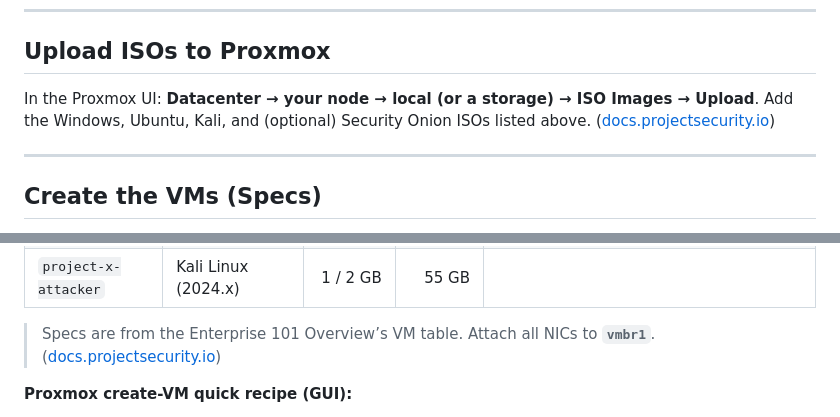
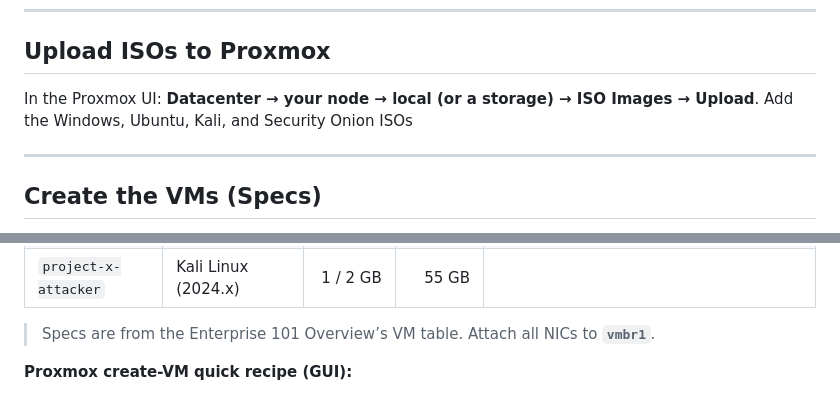
Before and after one commit to Sdot-1/Portfolio, a Markdown page: Projects/enterprise‑101‑homelab‑proxmox/README.md, 2 parts joined by grey strips. Rendered like a GitHub page.

```diff
--- a/Projects/enterprise‑101‑homelab‑proxmox/README.md
+++ b/Projects/enterprise‑101‑homelab‑proxmox/README.md
@@ -118,7 +121,7 @@ netfilter-persistent save
 
 ## Upload ISOs to Proxmox
 
-In the Proxmox UI: **Datacenter → your node → local (or a storage) → ISO Images → Upload**. Add the Windows, Ubuntu, Kali, and (optional) Security Onion ISOs listed above. ([docs.projectsecurity.io][1])
+In the Proxmox UI: **Datacenter → your node → local (or a storage) → ISO Images → Upload**. Add the Windows, Ubuntu, Kali, and Security Onion ISOs
 
 ---
 
@@ -136,7 +139,7 @@ Create each VM with these **minimum specs** (from the docs). Disk bus choices be
 | `project-x-corp-svr`     | Ubuntu Server 22.04   |      1 / 2 GB |      25 GB | MailHog target later                                                       |
 | `project-x-attacker`     | Kali Linux (2024.x)   |      1 / 2 GB |      55 GB |                                                                            |
 
-> Specs are from the Enterprise 101 Overview’s VM table. Attach all NICs to **`vmbr1`**. ([docs.projectsecurity.io][1])
+> Specs are from the Enterprise 101 Overview’s VM table. Attach all NICs to **`vmbr1`**.
 
 **Proxmox create-VM quick recipe (GUI):**
 
```
Also changed, not shown: other parts of Projects/enterprise‑101‑homelab‑proxmox/README.md (+10 -7 lines).
